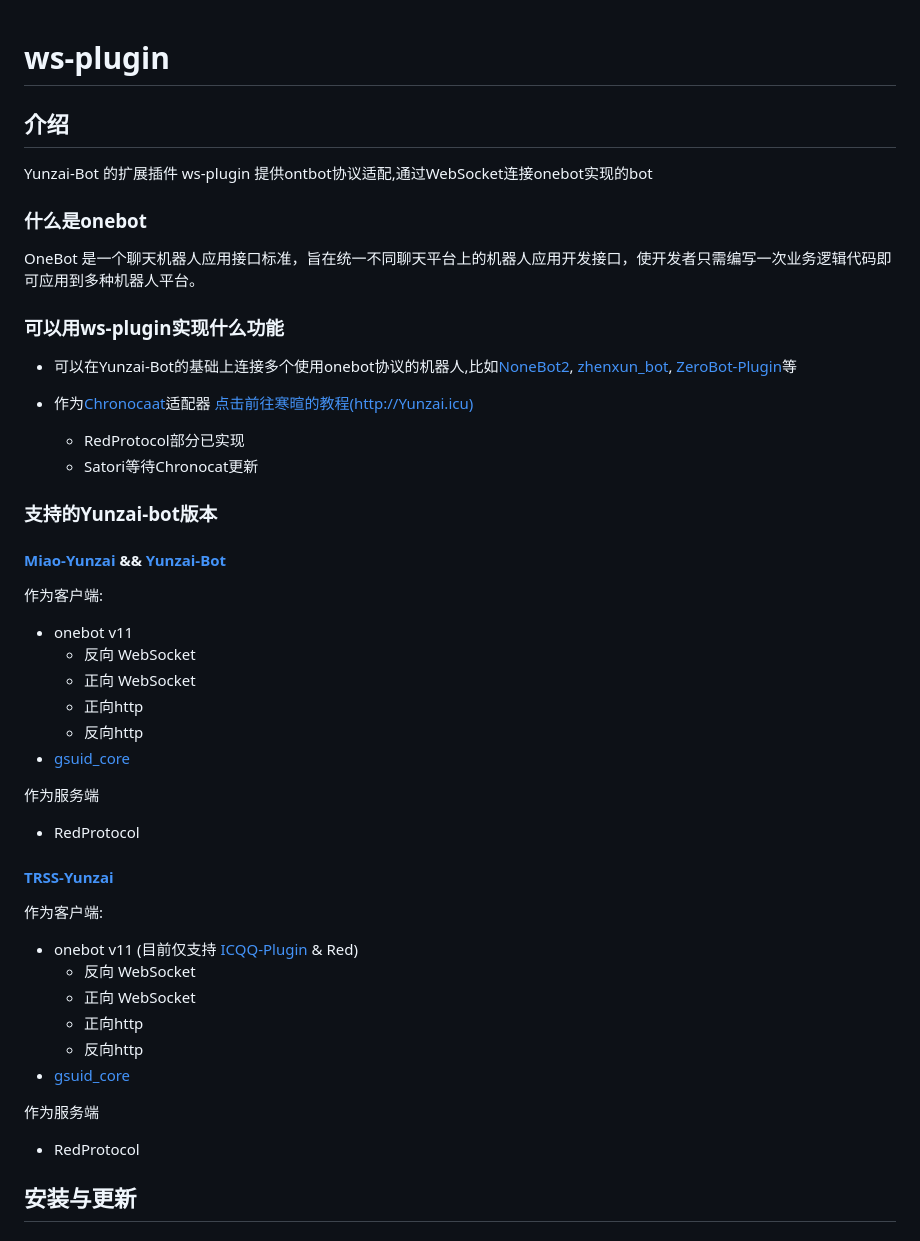
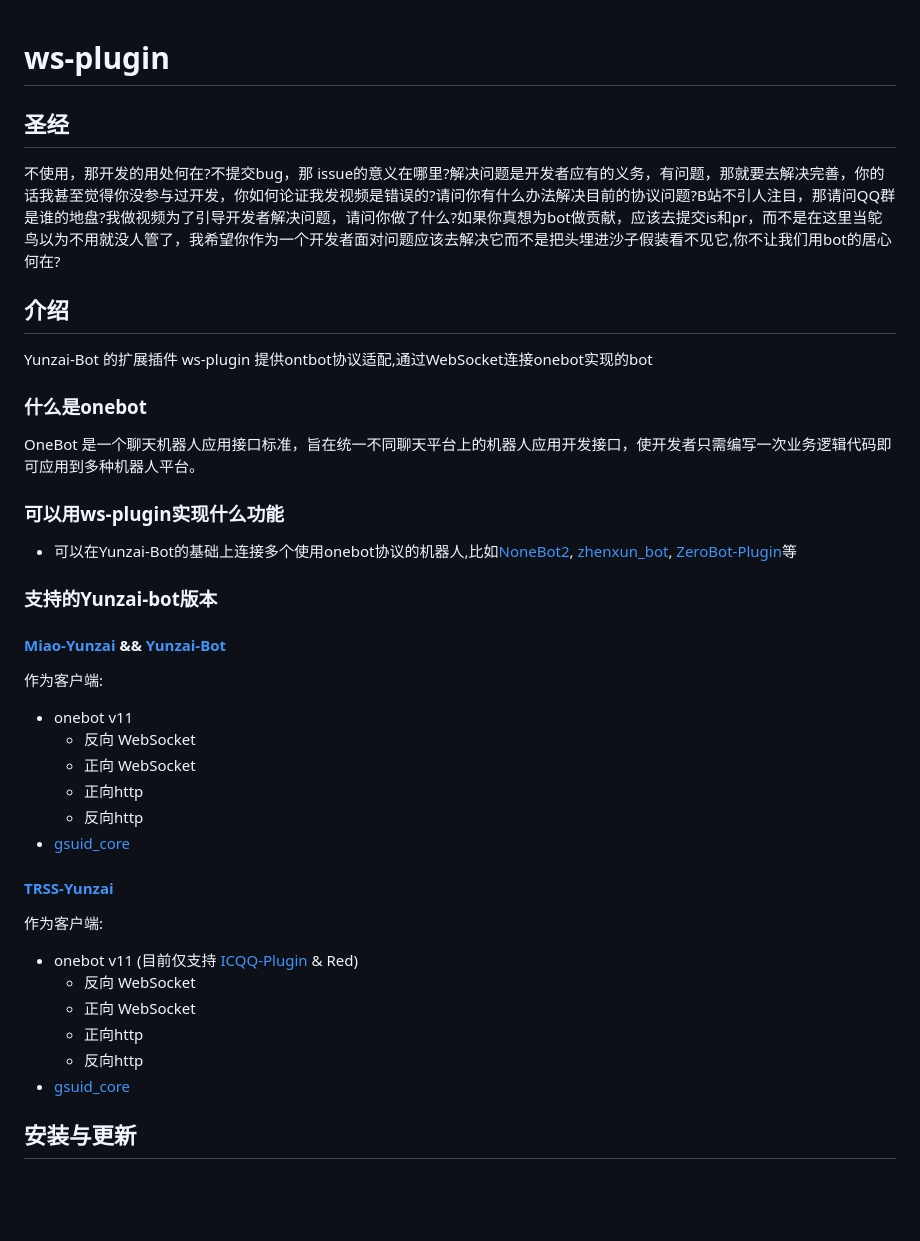
Before and after one commit to XasYer/ws-plugin, a Markdown page: README.md, the part around the change. GitHub-like rendering; blank space fills up the shorter version.

Commit message:
你不让我们用bot的居心何在?

```diff
--- a/README.md
+++ b/README.md
@@ -1,4 +1,8 @@
 # ws-plugin
+
+## 圣经
+
+不使用，那开发的用处何在?不提交bug，那 issue的意义在哪里?解决问题是开发者应有的义务，有问题，那就要去解决完善，你的话我甚至觉得你没参与过开发，你如何论证我发视频是错误的?请问你有什么办法解决目前的协议问题?B站不引人注目，那请问QQ群是谁的地盘?我做视频为了引导开发者解决问题，请问你做了什么?如果你真想为bot做贡献，应该去提交is和pr，而不是在这里当鸵鸟以为不用就没人管了，我希望你作为一个开发者面对问题应该去解决它而不是把头埋进沙子假装看不见它,你不让我们用bot的居心何在?
 
 ## 介绍
 Yunzai-Bot 的扩展插件 ws-plugin 提供ontbot协议适配,通过WebSocket连接onebot实现的bot
@@ -11,9 +15,6 @@ OneBot 是一个聊天机器人应用接口标准，旨在统一不同聊天平
 
 * 可以在Yunzai-Bot的基础上连接多个使用onebot协议的机器人,比如[NoneBot2](https://github.com/nonebot/nonebot2), [zhenxun_bot](https://github.com/HibiKier/zhenxun_bot), [ZeroBot-Plugin](https://github.com/FloatTech/ZeroBot-Plugin)等
 
-* 作为[Chronocaat](https://chronocat.vercel.app/)适配器 [点击前往寒暄的教程(http://Yunzai.icu)](http://Yunzai.icu)
-  * RedProtocol部分已实现
-  * Satori等待Chronocat更新
 
 ### 支持的Yunzai-bot版本
 
@@ -27,9 +28,6 @@ OneBot 是一个聊天机器人应用接口标准，旨在统一不同聊天平
     -  反向http
   -  [gsuid_core](https://github.com/Genshin-bots/gsuid_core)
 
-作为服务端
-  - RedProtocol
-
 #### [TRSS-Yunzai](https://gitee.com/TimeRainStarSky/Yunzai)
 
 作为客户端:
@@ -39,9 +37,6 @@ OneBot 是一个聊天机器人应用接口标准，旨在统一不同聊天平
     -  正向http
     -  反向http
   -  [gsuid_core](https://github.com/Genshin-bots/gsuid_core)
-
-作为服务端
-  - RedProtocol
 
 ## 安装与更新
 
```
